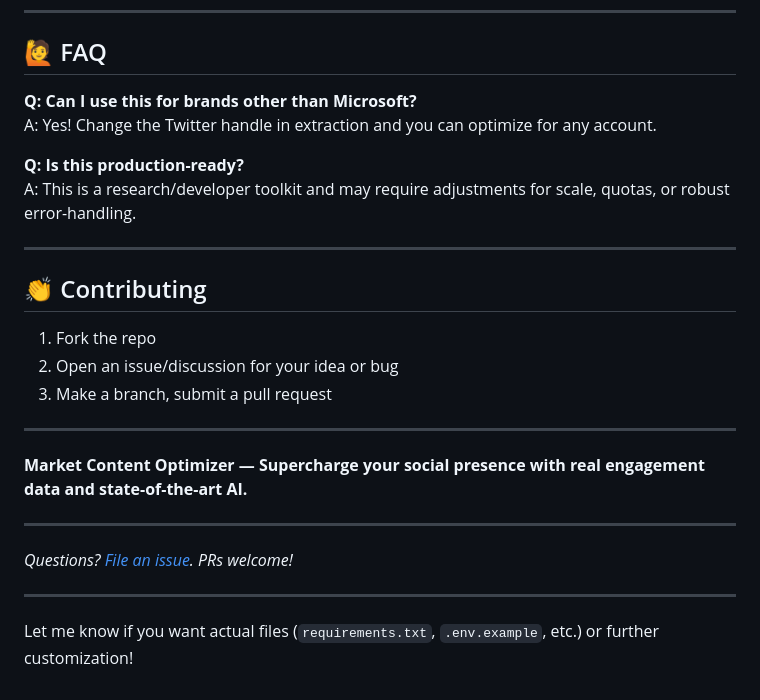
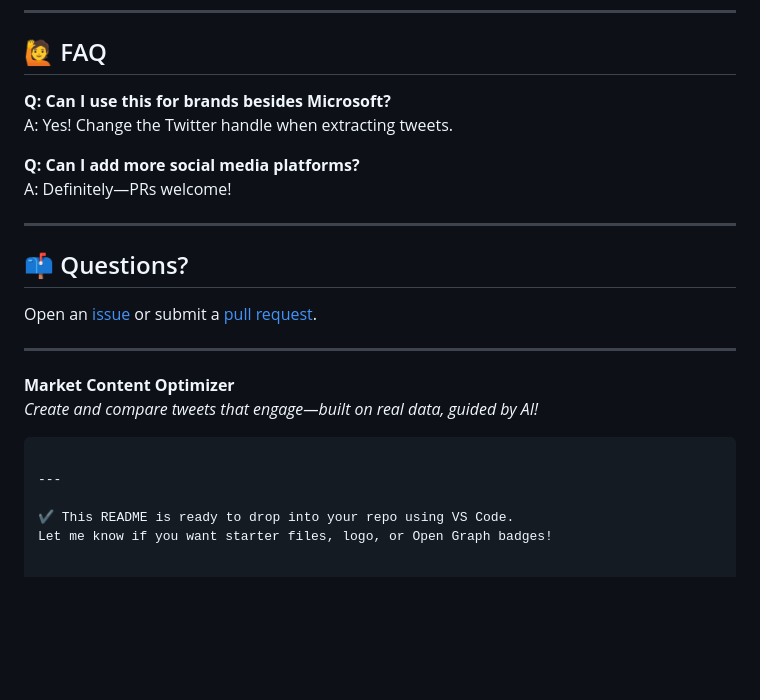
Before and after one commit to Sarthak-csai/Infosys_Intern_LLM, a Markdown page: README.md, the part around the change printed below. GitHub-like rendering; blank space fills up the shorter version.

````diff
--- a/README.md
+++ b/README.md
@@ -151,28 +161,26 @@ def execute_gemini(prompt: str) -> str:
 
 ## 🙋 FAQ
 
-**Q: Can I use this for brands other than Microsoft?**
-A: Yes! Change the Twitter handle in extraction and you can optimize for any account.
+**Q: Can I use this for brands besides Microsoft?**
+A: Yes! Change the Twitter handle when extracting tweets.
 
-**Q: Is this production-ready?**
-A: This is a research/developer toolkit and may require adjustments for scale, quotas, or robust error-handling.
+**Q: Can I add more social media platforms?**
+A: Definitely—PRs welcome!
 
 ---
 
-## 👏 Contributing
+## 📫 Questions?
 
-1. Fork the repo
-2. Open an issue/discussion for your idea or bug
-3. Make a branch, submit a pull request
+Open an [issue](https://github.com/yourusername/market-content-optimizer/issues) or submit a [pull request](https://github.com/yourusername/market-content-optimizer/pulls).
 
 ---
 
-**Market Content Optimizer — Supercharge your social presence with real engagement data and state-of-the-art AI.**
+**Market Content Optimizer**
+*Create and compare tweets that engage—built on real data, guided by AI!*
+
+```
 
 ---
 
-_Questions? [File an issue](https://github.com/yourusername/market-content-optimizer/issues). PRs welcome!_
-
----
-
-Let me know if you want actual files (`requirements.txt`, `.env.example`, etc.) or further customization!
+✔️ This README is ready to drop into your repo using VS Code.
+Let me know if you want starter files, logo, or Open Graph badges!
````
Also changed, not shown: other parts of README.md (+66 -56 lines).
